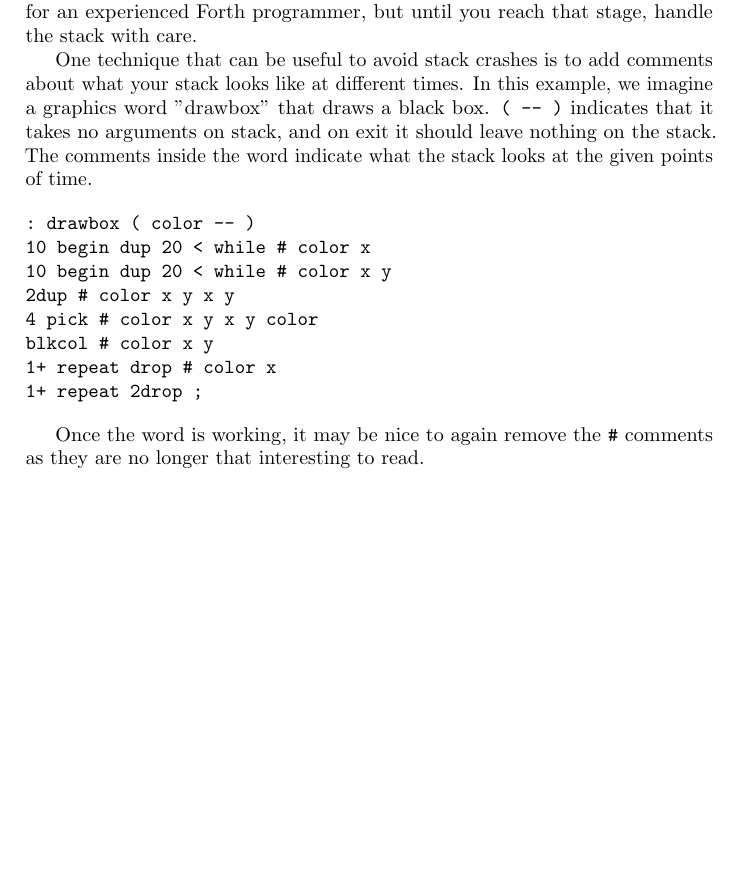
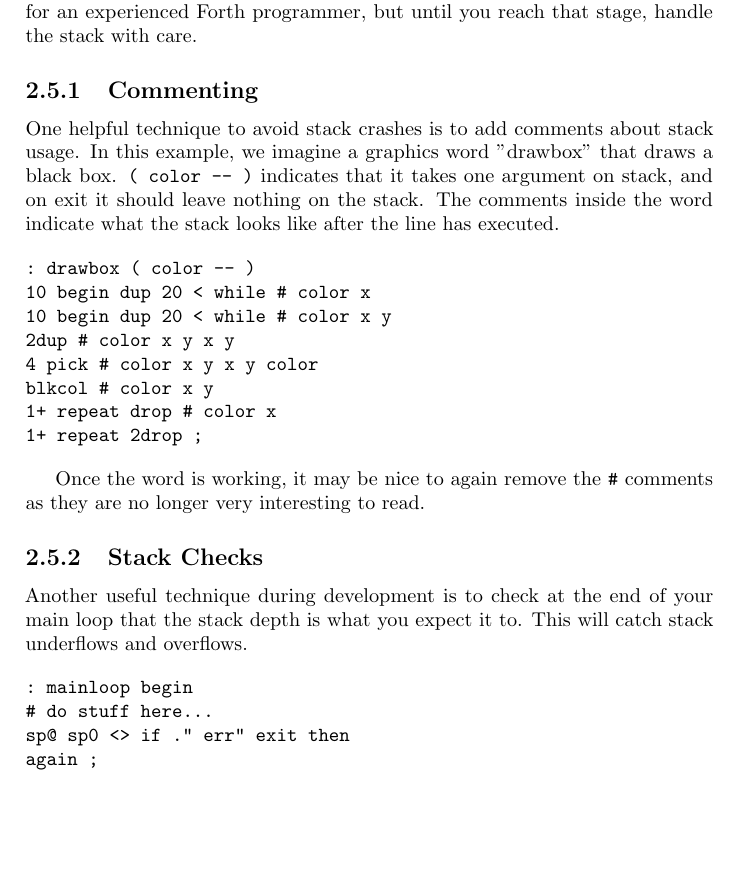
Before and after one commit to jkotlinski/durexforth, a LaTeX thesis (docs/manual.tex, which reads docs/tutorial.tex): part of page 8 of 22 before the commit and part of page 8 of 23 after it, cut so that both start at the same text, the shorter picture padded with empty space. Compiled offline with pdfLaTeX.

Commit message:
Updated stack checking section

```diff
--- a/docs/tutorial.tex
+++ b/docs/tutorial.tex
@@ -96,12 +96,13 @@ and underflow. This means that the system may crash if you do too many pops or p
 much of a problem for an experienced Forth programmer, but until you reach that stage, handle the
 stack with care.
 
-One technique that can be useful to avoid stack crashes is to
-add comments about what your stack looks like at different times.
+\subsection{Commenting}
+
+One helpful technique to avoid stack crashes is to add comments about stack usage.
 In this example, we imagine a graphics word "drawbox" that draws a black box.
-\texttt{( -- )} indicates that it takes no arguments on stack, and on exit it should
+\texttt{( color -- )} indicates that it takes one argument on stack, and on exit it should
 leave nothing on the stack. The comments inside the word indicate what the stack
-looks at the given points of time.
+looks like after the line has executed.
 
 \begin{verbatim}
 : drawbox ( color -- )
@@ -115,7 +116,20 @@ blkcol # color x y
 \end{verbatim}
 
 Once the word is working, it may be nice to again remove the \texttt{\#} comments as
-they are no longer that interesting to read.
+they are no longer very interesting to read.
+
+\subsection{Stack Checks}
+
+Another useful technique during development is to check at the end of your main loop
+that the stack depth is what you expect it to. This will catch stack underflows
+and overflows.
+
+\begin{verbatim}
+: mainloop begin
+# do stuff here...
+sp@ sp0 <> if ." err" exit then
+again ;
+\end{verbatim}
 
 \section{Configuring durexForth}
 
```
